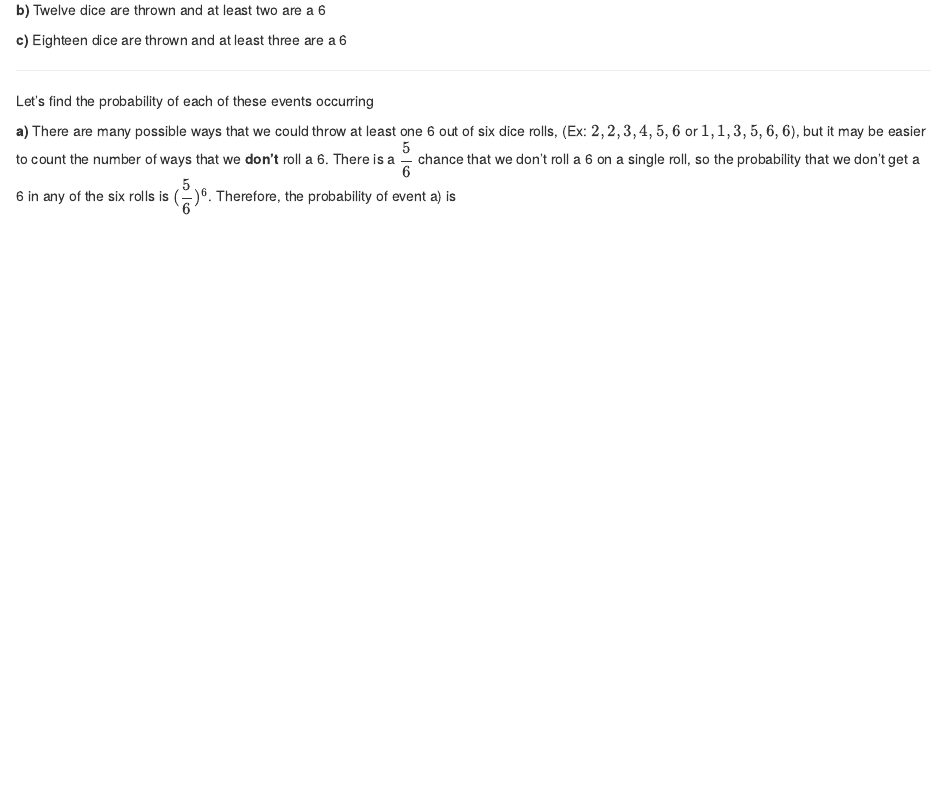
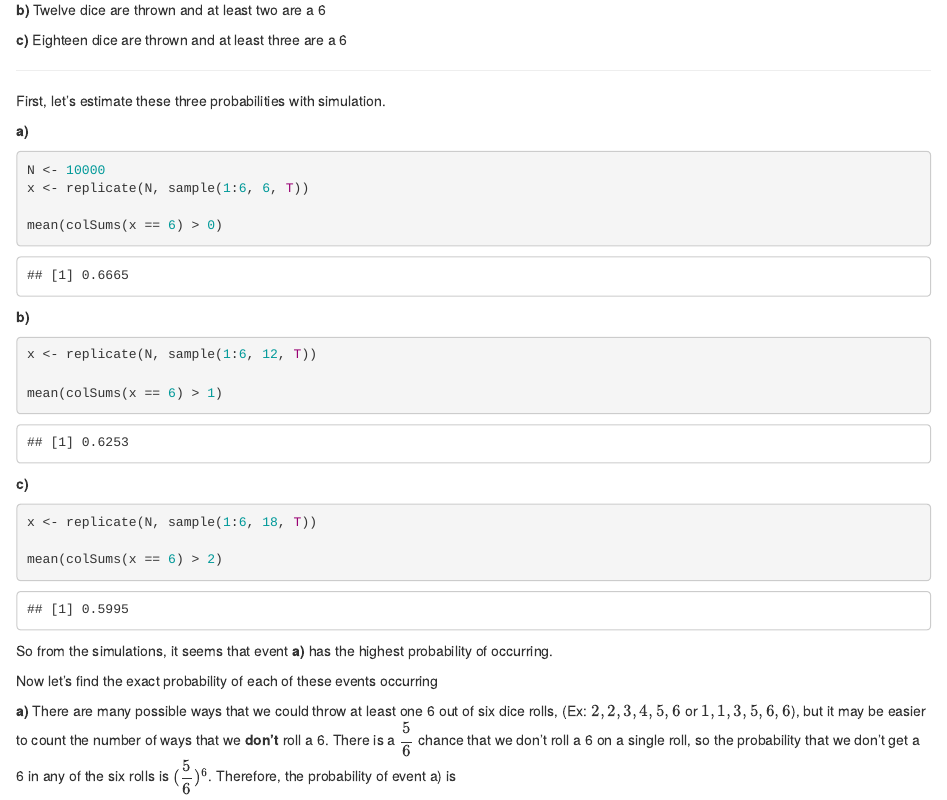
Before and after one commit to dlsun/probability, an R Markdown document (binomial.Rmd): the page in a window 1100 px wide, from 240 px down. Rendered offline with R 4.5, knitr and Pandoc, with nearby package versions; drawn as R Markdown's standard HTML page in place of the format the file asks for; code that draws random numbers runs with fixed seeds of ours.

Commit message:
Add files via upload
added simulation to motivating example

````diff
--- a/binomial.Rmd
+++ b/binomial.Rmd
@@ -12,7 +12,36 @@ In 1693, Samuel Pepys and Isaac Newton had written to each other discussing a wa
 
 ------
 
-Let's find the probability of each of these events occurring
+First, let's estimate these three probabilities with simulation.
+
+**a)**
+
+```{r}
+N <- 10000
+x <- replicate(N, sample(1:6, 6, T))
+
+mean(colSums(x == 6) > 0)
+```
+
+**b)**
+
+```{r}
+x <- replicate(N, sample(1:6, 12, T))
+
+mean(colSums(x == 6) > 1)
+```
+
+**c)**
+
+```{r}
+x <- replicate(N, sample(1:6, 18, T))
+
+mean(colSums(x == 6) > 2)
+```
+
+So from the simulations, it seems that event **a)** has the highest probability of occurring.
+
+Now let's find the exact probability of each of these events occurring
 
 **a)** There are many possible ways that we could throw at least one 6 out of six dice rolls, (Ex: $2, 2, 3, 4, 5, 6$ or $1, 1, 3, 5, 6, 6$), but it may be easier to count the number of ways that we **don't** roll a 6. There is a $\dfrac{5}{6}$ chance that we don't roll a 6 on a single roll, so the probability that we don't get a 6 in any of the six rolls is $(\dfrac{5}{6})^6$. Therefore, the probability of event a) is $$1 - (\dfrac{5}{6})^6 = .6651$$
 
````
